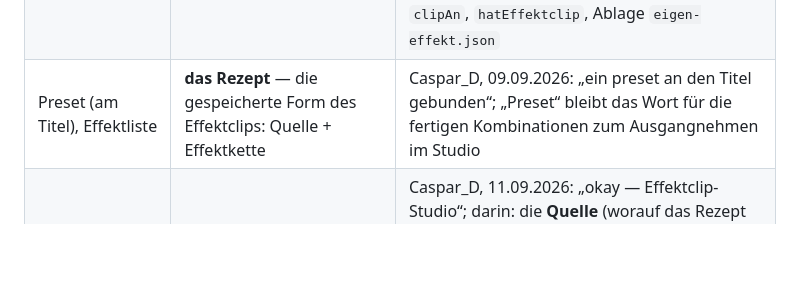
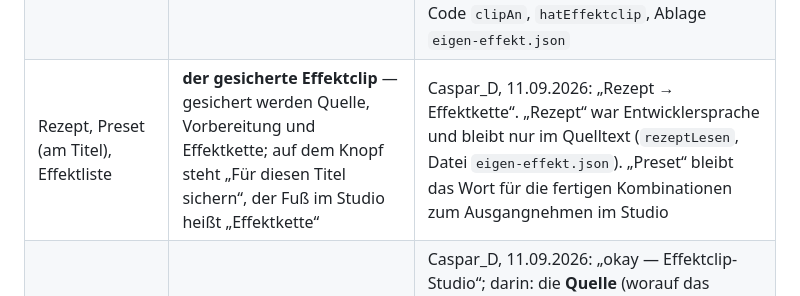
Before and after one commit to CasparDavi/klangtresor, a Markdown page: docs/handbuch/WOERTER.md, the part around the change. GitHub-like rendering; blank space fills up the shorter version.

Commit message:
Wortliste: 'Rezept' ist Entwicklersprache — gesichert wird der Effektclip (Quelle, Vorbereitung, Effektkette)

```diff
--- a/docs/handbuch/WOERTER.md
+++ b/docs/handbuch/WOERTER.md
@@ -104,7 +104,7 @@ Stern, und du hörst ihn".
 | eingewoben, einweben | **berücksichtigt** | dito |
 | Cover, Video-Artwork | **das Titelbild**, **das Bewegtbild** | wie bei den Bereichen; auch in den Schrittnamen des Morgenlaufs |
 | dynamisches Titelbild, Lebendbild, Taktbild, Visual | **der Effektclip** | Caspar_D, 11.09.2026: „es wird immer etwas Bewegtes — ein Clip, egal ob die Quelle Bild oder Video ist, und wir legen Effekte drauf“. Clip steht im Duden (Videoclip, Werbeclip), zusammengeschrieben wie Tonstudio. Ein Effektclip = eine Quelle (Titelbild oder ein Bewegtbild) + ein Rezept, live gemalt; im Code `clipAn`, `hatEffektclip`, Ablage `eigen-effekt.json` |
-| Preset (am Titel), Effektliste | **das Rezept** — die gespeicherte Form des Effektclips: Quelle + Effektkette | Caspar_D, 09.09.2026: „ein preset an den Titel gebunden“; „Preset“ bleibt das Wort für die fertigen Kombinationen zum Ausgangnehmen im Studio |
+| Rezept, Preset (am Titel), Effektliste | **der gesicherte Effektclip** — gesichert werden Quelle, Vorbereitung und Effektkette; auf dem Knopf steht „Für diesen Titel sichern“, der Fuß im Studio heißt „Effektkette“ | Caspar_D, 11.09.2026: „Rezept → Effektkette“. „Rezept“ war Entwicklersprache und bleibt nur im Quelltext (`rezeptLesen`, Datei `eigen-effekt.json`). „Preset“ bleibt das Wort für die fertigen Kombinationen zum Ausgangnehmen im Studio |
 | Titelbild-Studio, Studio | **das Effektclip-Studio** (neben dem Tonstudio) | Caspar_D, 11.09.2026: „okay — Effektclip-Studio“; darin: die **Quelle** (worauf das Rezept malt: Titelbild, Bewegtbild, Farbfläche), die **Effektkette** (die Effekte, von oben nach unten gerechnet), die **Verrechnung** (wie ein Effekt sich mit dem Bild darunter mischt) |
 | Video-Artwork (Suno), eigenes Video, Hook-Video | **das Bewegtbild** — Sunos oder ein angehängtes; angehängte gibt es mehrere je Titel, das jüngste spielt | 11.09.2026; auf der Bühne wählt die Leiste im Bild: eines \| alle \| blättern |
 | Kerbe | **der Kerbfilter** | Caspar_D, 08.09.2026: „Kerbe sagt aber der Toningenieur nicht" — der sagt Notch oder Kerbfilter. „Kerbe" war die Hausverkürzung für das Werkzeug, in acht sichtbaren Beschriftungen; die Bezeichner (`eqKerbe`, `kerbeAktiv`) bleiben. Artikelwechsel: *die* Kerbe → *der* Kerbfilter |
```
